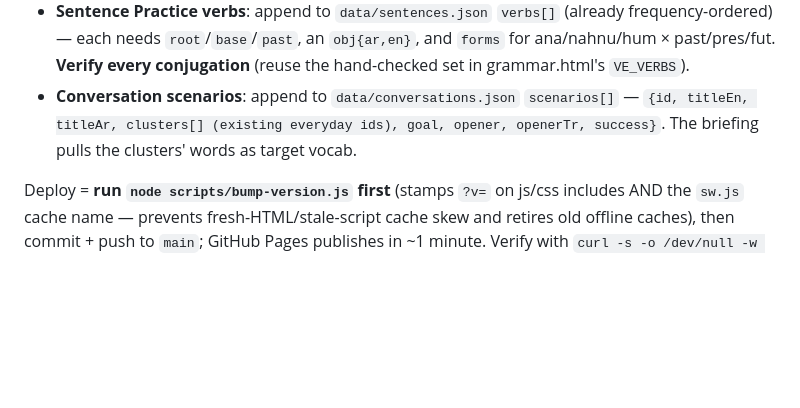
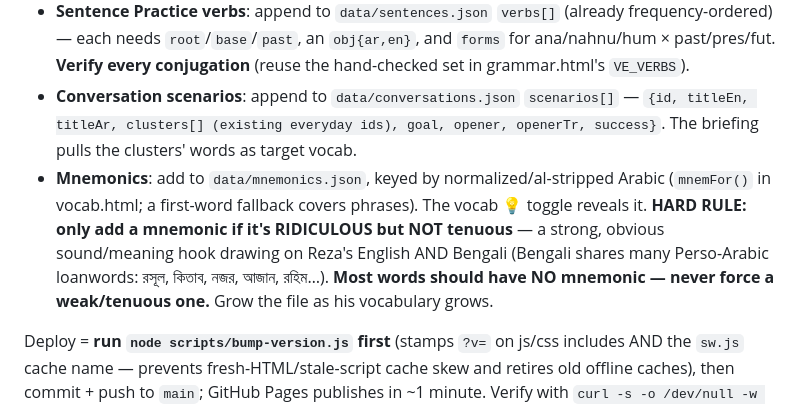
Before and after one commit to rkarim25/arabiclanguage, a Markdown page: README.md, the part around the change. Drawn GitHub-style; blank space fills up the shorter version.

Commit message:
Doc: mnemonics pipeline + the ridiculous-not-tenuous rule

```diff
--- a/README.md
+++ b/README.md
@@ -72,6 +72,7 @@ All localStorage, synced to the cloud (see Infrastructure):
 - **Grammar patterns**: `data/grammar.json` + `GRAMMAR_LIST` inside `suggestNext()` in `js/app.js`.
 - **Sentence Practice verbs**: append to `data/sentences.json` `verbs[]` (already frequency-ordered) — each needs `root`/`base`/`past`, an `obj{ar,en}`, and `forms` for ana/nahnu/hum × past/pres/fut. **Verify every conjugation** (reuse the hand-checked set in grammar.html's `VE_VERBS`).
 - **Conversation scenarios**: append to `data/conversations.json` `scenarios[]` — `{id, titleEn, titleAr, clusters[] (existing everyday ids), goal, opener, openerTr, success}`. The briefing pulls the clusters' words as target vocab.
+- **Mnemonics**: add to `data/mnemonics.json`, keyed by normalized/al-stripped Arabic (`mnemFor()` in vocab.html; a first-word fallback covers phrases). The vocab 💡 toggle reveals it. **HARD RULE: only add a mnemonic if it's RIDICULOUS but NOT tenuous** — a strong, obvious sound/meaning hook drawing on Reza's English AND Bengali (Bengali shares many Perso-Arabic loanwords: রসূল, কিতাব, নজর, আজান, রহিম…). **Most words should have NO mnemonic — never force a weak/tenuous one.** Grow the file as his vocabulary grows.
 
 Deploy = **run `node scripts/bump-version.js` first** (stamps `?v=` on js/css includes AND the `sw.js` cache name — prevents fresh-HTML/stale-script cache skew and retires old offline caches), then commit + push to `main`; GitHub Pages publishes in ~1 minute. Verify with `curl -s -o /dev/null -w '%{http_code}' <url>`.
 
```
